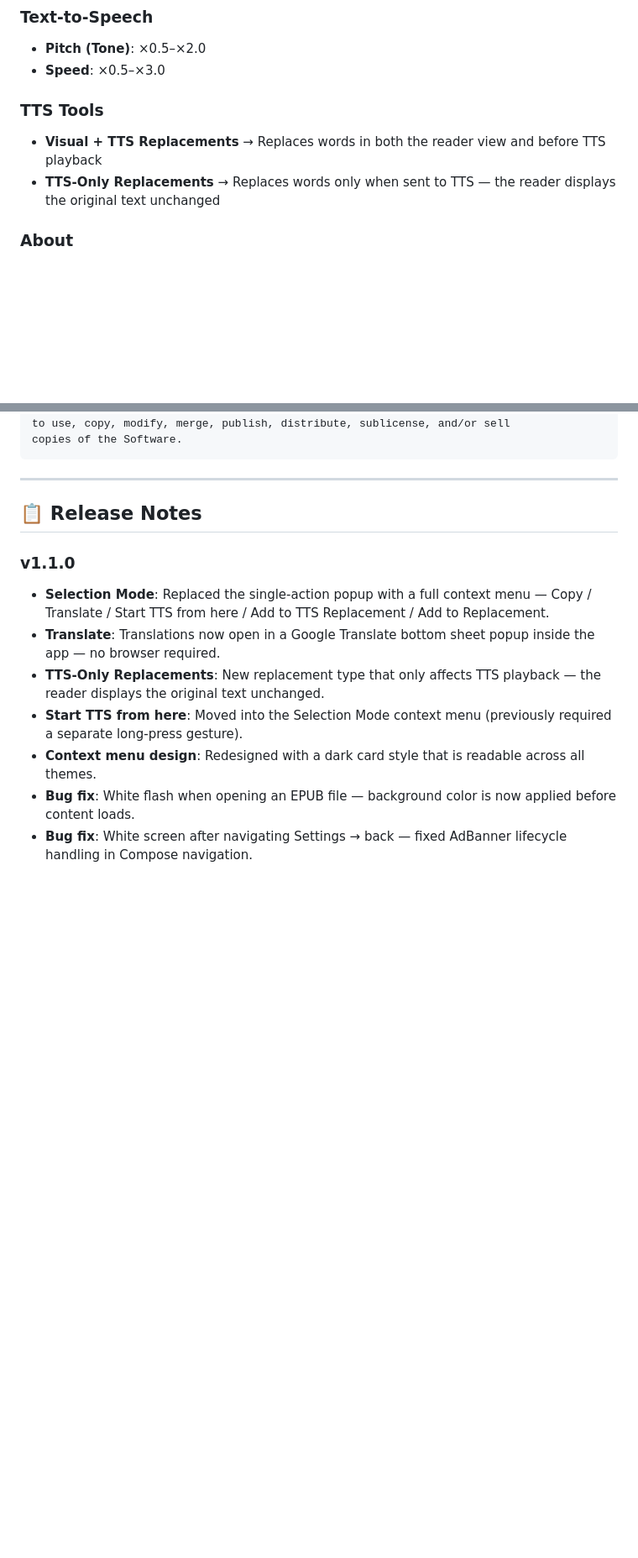
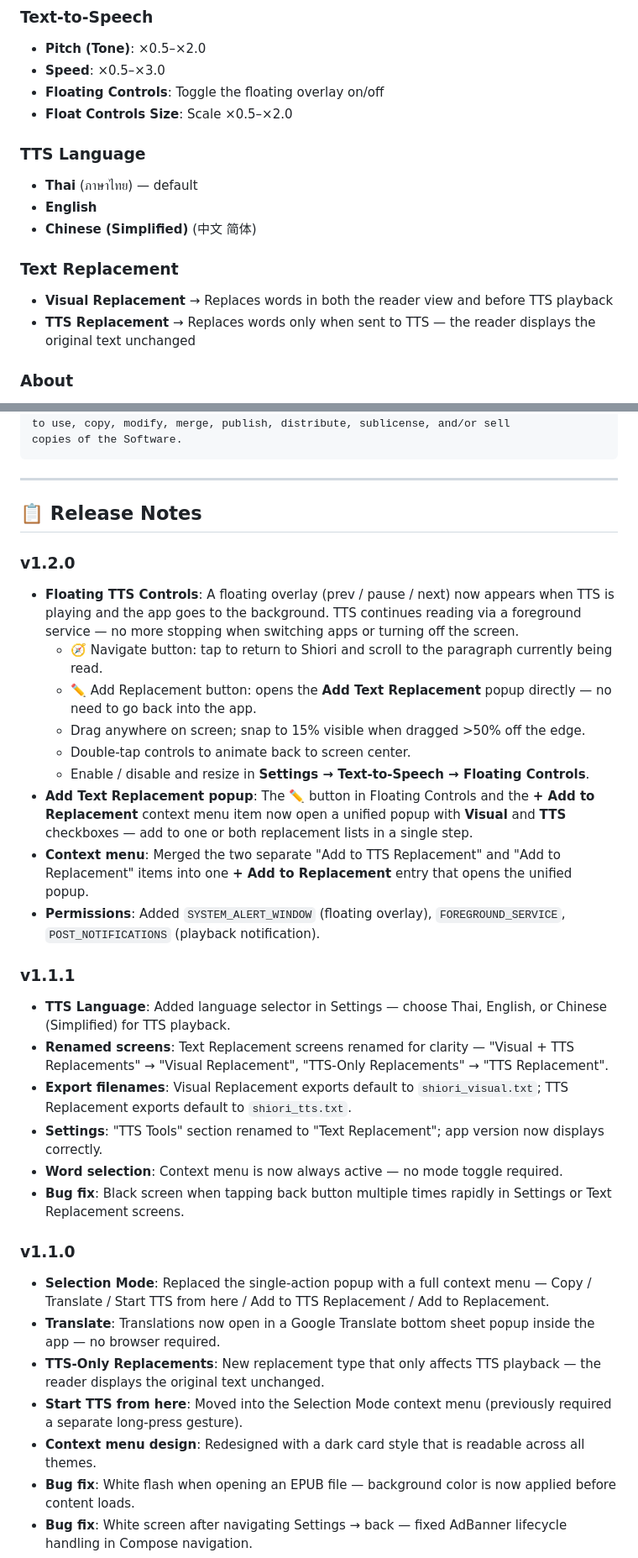
Before and after one commit to usero2/android-Shiori-EPUB-Reader-public, a Markdown page: README.md, 2 parts joined by grey strips. Shown at 84% size. Drawn GitHub-style; blank space fills up the shorter version.

```diff
--- a/README.md
+++ b/README.md
@@ -328,10 +363,17 @@ Accessible via the **⚙️** icon in the Library top bar.
 ### Text-to-Speech
 - **Pitch (Tone)**: ×0.5–×2.0
 - **Speed**: ×0.5–×3.0
+- **Floating Controls**: Toggle the floating overlay on/off
+- **Float Controls Size**: Scale ×0.5–×2.0
 
-### TTS Tools
-- **Visual + TTS Replacements** → Replaces words in both the reader view and before TTS playback
-- **TTS-Only Replacements** → Replaces words only when sent to TTS — the reader displays the original text unchanged
+### TTS Language
+- **Thai** (ภาษาไทย) — default
+- **English**
+- **Chinese (Simplified)** (中文 简体)
+
+### Text Replacement
+- **Visual Replacement** → Replaces words in both the reader view and before TTS playback
+- **TTS Replacement** → Replaces words only when sent to TTS — the reader displays the original text unchanged
 
 ### About
 - App version information
@@ -454,6 +499,25 @@ copies of the Software.
 ---
 
 ## 📋 Release Notes
+
+### v1.2.0
+- **Floating TTS Controls**: A floating overlay (prev / pause / next) now appears when TTS is playing and the app goes to the background. TTS continues reading via a foreground service — no more stopping when switching apps or turning off the screen.
+  - 🧭 Navigate button: tap to return to Shiori and scroll to the paragraph currently being read.
+  - ✏️ Add Replacement button: opens the **Add Text Replacement** popup directly — no need to go back into the app.
+  - Drag anywhere on screen; snap to 15% visible when dragged >50% off the edge.
+  - Double-tap controls to animate back to screen center.
+  - Enable / disable and resize in **Settings → Text-to-Speech → Floating Controls**.
+- **Add Text Replacement popup**: The ✏️ button in Floating Controls and the **+ Add to Replacement** context menu item now open a unified popup with **Visual** and **TTS** checkboxes — add to one or both replacement lists in a single step.
+- **Context menu**: Merged the two separate "Add to TTS Replacement" and "Add to Replacement" items into one **+ Add to Replacement** entry that opens the unified popup.
+- **Permissions**: Added `SYSTEM_ALERT_WINDOW` (floating overlay), `FOREGROUND_SERVICE`, `POST_NOTIFICATIONS` (playback notification).
+
+### v1.1.1
+- **TTS Language**: Added language selector in Settings — choose Thai, English, or Chinese (Simplified) for TTS playback.
+- **Renamed screens**: Text Replacement screens renamed for clarity — "Visual + TTS Replacements" → "Visual Replacement", "TTS-Only Replacements" → "TTS Replacement".
+- **Export filenames**: Visual Replacement exports default to `shiori_visual.txt`; TTS Replacement exports default to `shiori_tts.txt`.
+- **Settings**: "TTS Tools" section renamed to "Text Replacement"; app version now displays correctly.
+- **Word selection**: Context menu is now always active — no mode toggle required.
+- **Bug fix**: Black screen when tapping back button multiple times rapidly in Settings or Text Replacement screens.
 
 ### v1.1.0
 - **Selection Mode**: Replaced the single-action popup with a full context menu — Copy / Translate / Start TTS from here / Add to TTS Replacement / Add to Replacement.
```
Also changed, not shown: other parts of README.md (+63 -25 lines).
